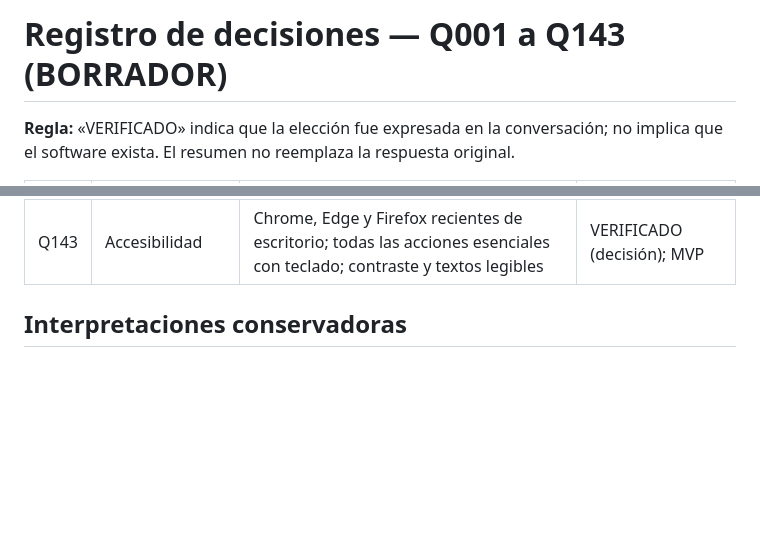
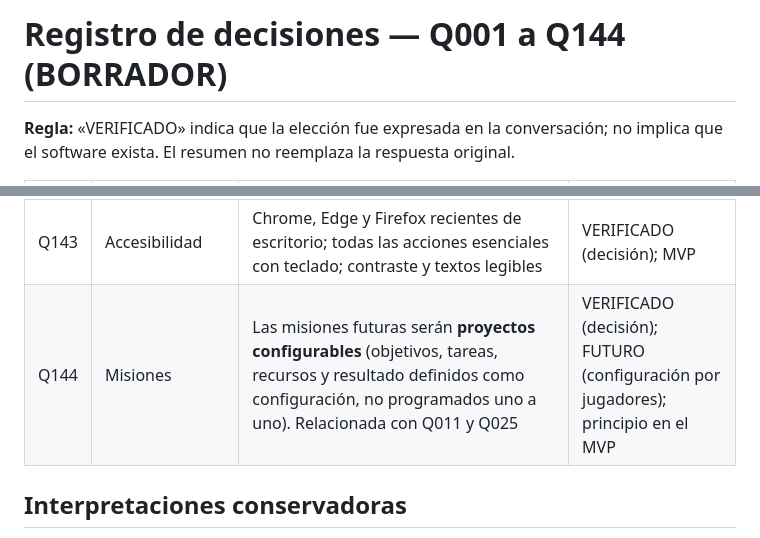
Before and after one commit to jcjarauta/Claude.juego, a Markdown page: docs/decisiones.md, 2 parts joined by grey strips. Rendered like a GitHub page; blank space fills up the shorter version.

```diff
--- a/docs/decisiones.md
+++ b/docs/decisiones.md
@@ -1,4 +1,4 @@
-# Registro de decisiones — Q001 a Q143 (BORRADOR)
+# Registro de decisiones — Q001 a Q144 (BORRADOR)
 
 **Regla:** «VERIFICADO» indica que la elección fue expresada en la conversación; no implica que el software exista. El resumen no reemplaza la respuesta original.
 
@@ -147,6 +147,7 @@
 | Q141 | Obsidian | Abrir `docs/` del repositorio como vault, sin sincronización (PEND-04) | VERIFICADO (decisión); MVP |
 | Q142 | Respuesta | Bloque ENGREMIAT en auditorías y cierres de tarea o fase (PEND-05) | VERIFICADO (decisión); MVP |
 | Q143 | Accesibilidad | Chrome, Edge y Firefox recientes de escritorio; todas las acciones esenciales con teclado; contraste y textos legibles | VERIFICADO (decisión); MVP |
+| Q144 | Misiones | Las misiones futuras serán **proyectos configurables** (objetivos, tareas, recursos y resultado definidos como configuración, no programados uno a uno). Relacionada con Q011 y Q025 | VERIFICADO (decisión); FUTURO (configuración por jugadores); principio en el MVP |
 
 ## Interpretaciones conservadoras
 
```
Also changed, not shown: docs/especificacion.md (+4 -1 lines).
